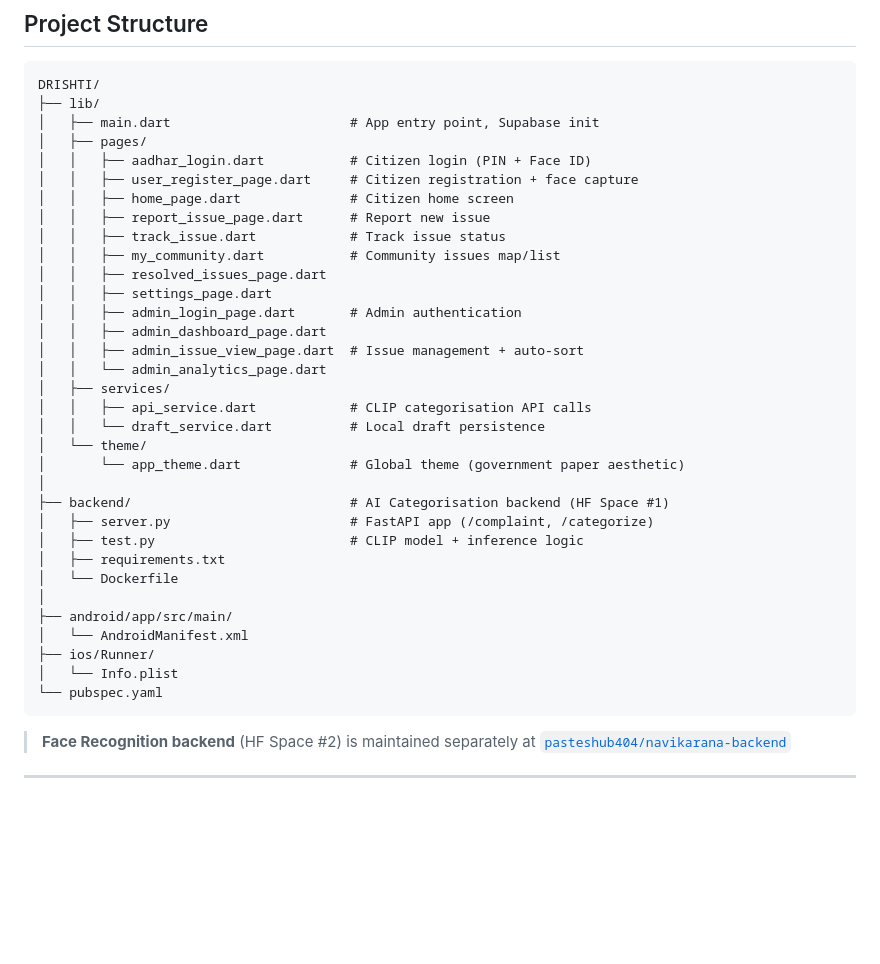
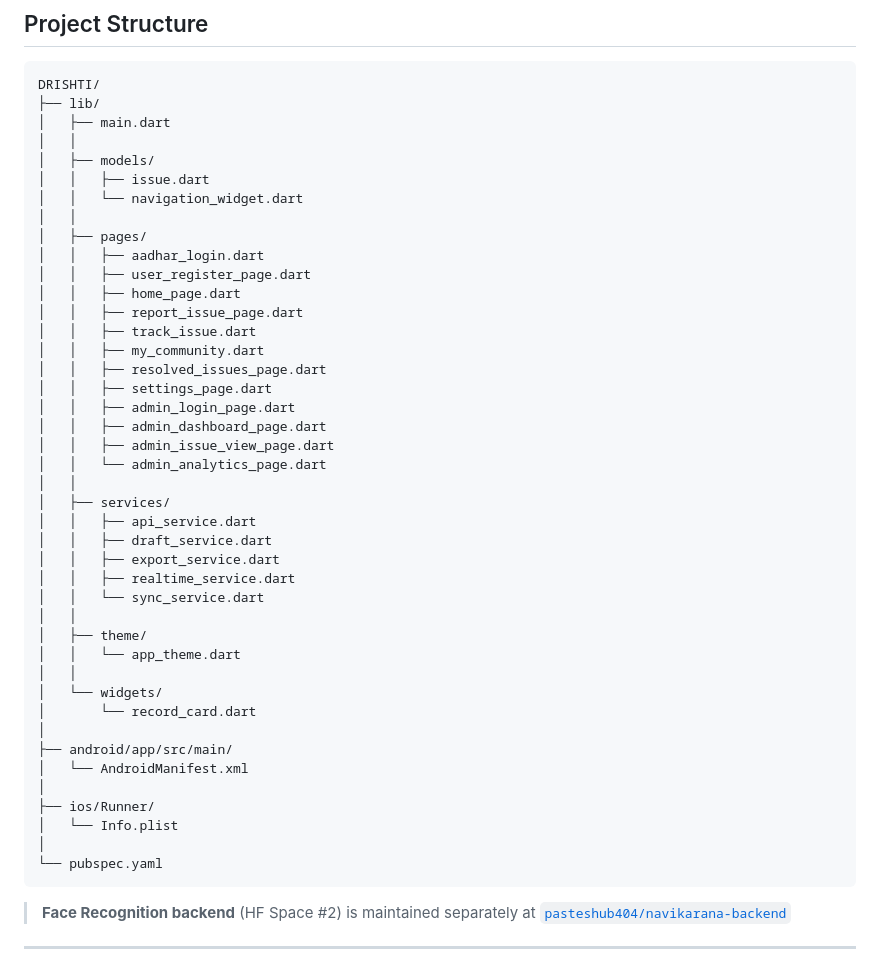
Before and after one commit to shub404/DRISHTI, a Markdown page: README.md, the part around the change. GitHub-like rendering; blank space fills up the shorter version.

````diff
--- a/README.md
+++ b/README.md
@@ -119,36 +119,45 @@ DRISHTI is a full-stack Flutter application built for the FixForward Hackathon.
 ```
 DRISHTI/
 ├── lib/
-│   ├── main.dart                       # App entry point, Supabase init
+│   ├── main.dart
+│   │
+│   ├── models/
+│   │   ├── issue.dart
+│   │   └── navigation_widget.dart
+│   │
 │   ├── pages/
-│   │   ├── aadhar_login.dart           # Citizen login (PIN + Face ID)
-│   │   ├── user_register_page.dart     # Citizen registration + face capture
-│   │   ├── home_page.dart              # Citizen home screen
-│   │   ├── report_issue_page.dart      # Report new issue
-│   │   ├── track_issue.dart            # Track issue status
-│   │   ├── my_community.dart           # Community issues map/list
+│   │   ├── aadhar_login.dart
+│   │   ├── user_register_page.dart
+│   │   ├── home_page.dart
+│   │   ├── report_issue_page.dart
+│   │   ├── track_issue.dart
+│   │   ├── my_community.dart
 │   │   ├── resolved_issues_page.dart
 │   │   ├── settings_page.dart
-│   │   ├── admin_login_page.dart       # Admin authentication
+│   │   ├── admin_login_page.dart
 │   │   ├── admin_dashboard_page.dart
-│   │   ├── admin_issue_view_page.dart  # Issue management + auto-sort
+│   │   ├── admin_issue_view_page.dart
 │   │   └── admin_analytics_page.dart
+│   │
 │   ├── services/
-│   │   ├── api_service.dart            # CLIP categorisation API calls
-│   │   └── draft_service.dart          # Local draft persistence
-│   └── theme/
-│       └── app_theme.dart              # Global theme (government paper aesthetic)
-│
-├── backend/                            # AI Categorisation backend (HF Space #1)
-│   ├── server.py                       # FastAPI app (/complaint, /categorize)
-│   ├── test.py                         # CLIP model + inference logic
-│   ├── requirements.txt
-│   └── Dockerfile
+│   │   ├── api_service.dart
+│   │   ├── draft_service.dart
+│   │   ├── export_service.dart
+│   │   ├── realtime_service.dart
+│   │   └── sync_service.dart
+│   │
+│   ├── theme/
+│   │   └── app_theme.dart
+│   │
+│   └── widgets/
+│       └── record_card.dart
 │
 ├── android/app/src/main/
 │   └── AndroidManifest.xml
+│
 ├── ios/Runner/
 │   └── Info.plist
+│
 └── pubspec.yaml
 ```
 
````
